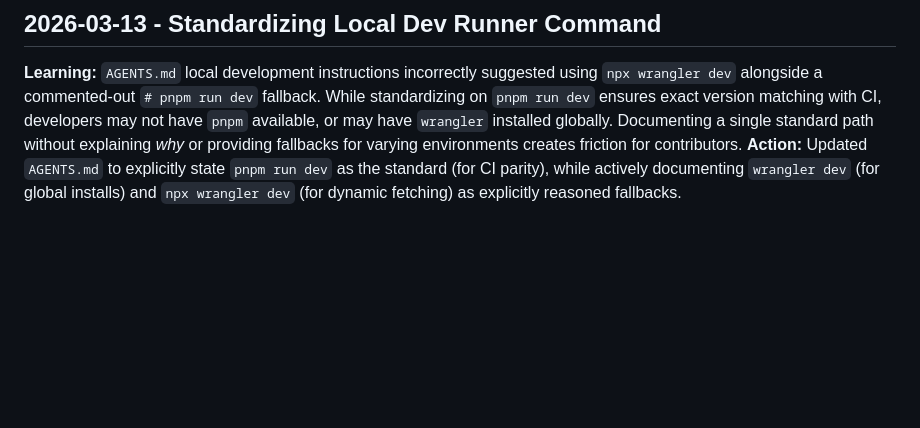
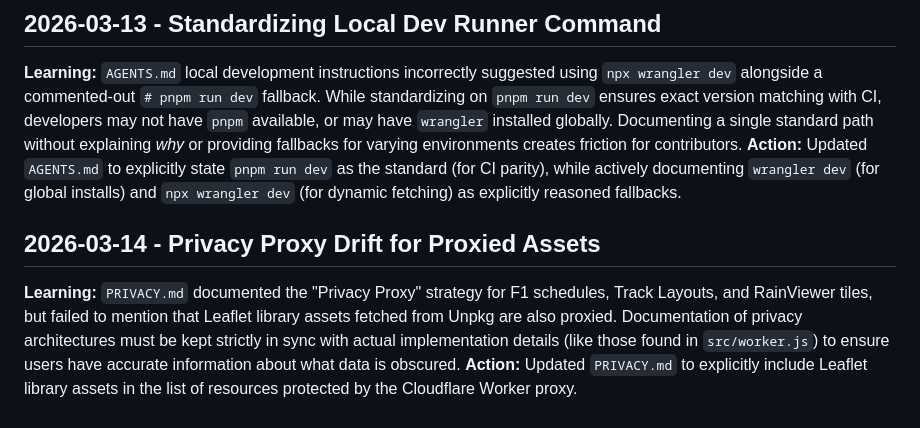
Before and after one commit to circuit-weather/circuit-weather, a Markdown page: .jules/archivist.md, the part around the change. Rendered like a GitHub page; blank space fills up the shorter version.

Commit message:
docs: add Leaflet library assets to Privacy Proxy documentation
Updates `public/PRIVACY.md` to accurately reflect that Leaflet
library assets from Unpkg are also proxied through the Cloudflare Worker,
aligning the documentation with the actual implementation in `src/worker.js`.

Co-authored-by: 2fst4u <15257926+2fst4u@users.noreply.github.com>

```diff
--- a/.jules/archivist.md
+++ b/.jules/archivist.md
@@ -162,3 +162,8 @@ Prevention: Avoid duplicating configuration values in documentation; reference t
 
 **Learning:** `AGENTS.md` local development instructions incorrectly suggested using `npx wrangler dev` alongside a commented-out `# pnpm run dev` fallback. While standardizing on `pnpm run dev` ensures exact version matching with CI, developers may not have `pnpm` available, or may have `wrangler` installed globally. Documenting a single standard path without explaining *why* or providing fallbacks for varying environments creates friction for contributors.
 **Action:** Updated `AGENTS.md` to explicitly state `pnpm run dev` as the standard (for CI parity), while actively documenting `wrangler dev` (for global installs) and `npx wrangler dev` (for dynamic fetching) as explicitly reasoned fallbacks.
+
+## 2026-03-14 - Privacy Proxy Drift for Proxied Assets
+
+**Learning:** `PRIVACY.md` documented the "Privacy Proxy" strategy for F1 schedules, Track Layouts, and RainViewer tiles, but failed to mention that Leaflet library assets fetched from Unpkg are also proxied. Documentation of privacy architectures must be kept strictly in sync with actual implementation details (like those found in `src/worker.js`) to ensure users have accurate information about what data is obscured.
+**Action:** Updated `PRIVACY.md` to explicitly include Leaflet library assets in the list of resources protected by the Cloudflare Worker proxy.
```
Also changed, not shown: public/PRIVACY.md (+1 -1 lines).
